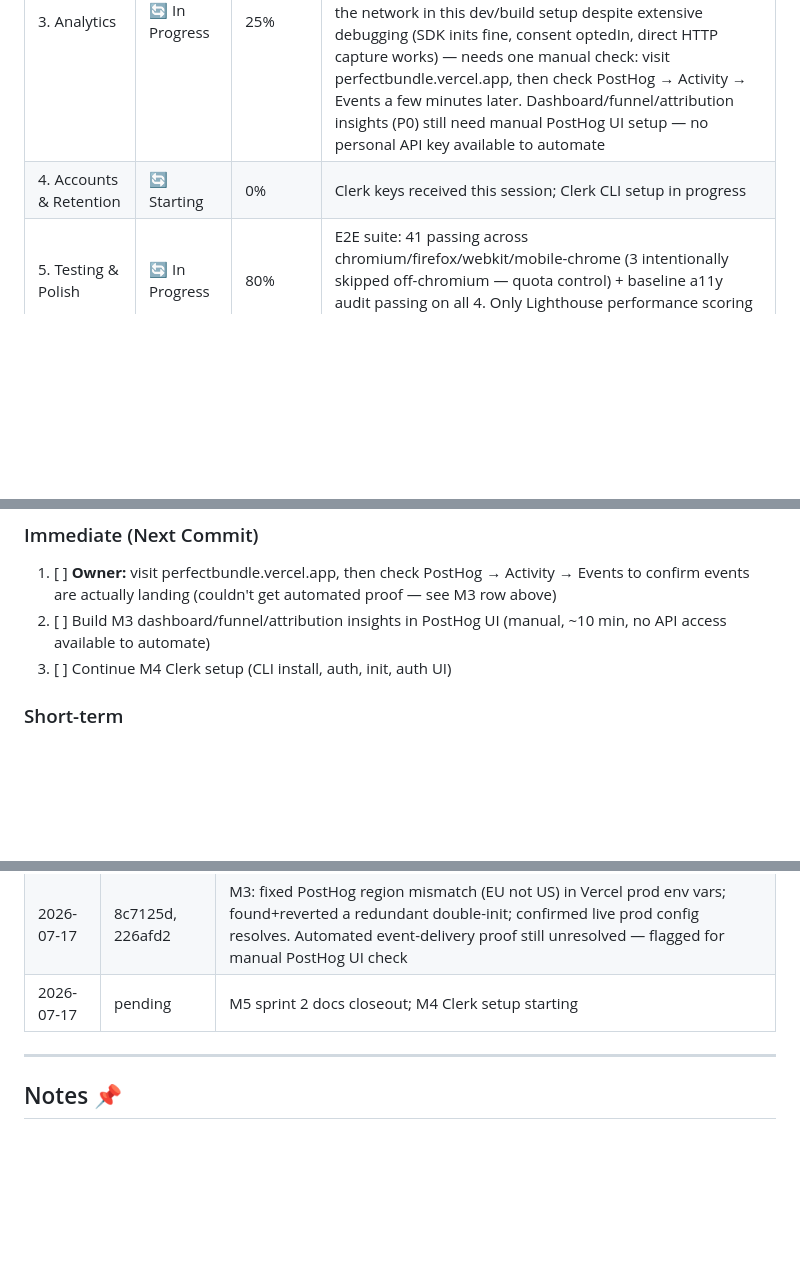
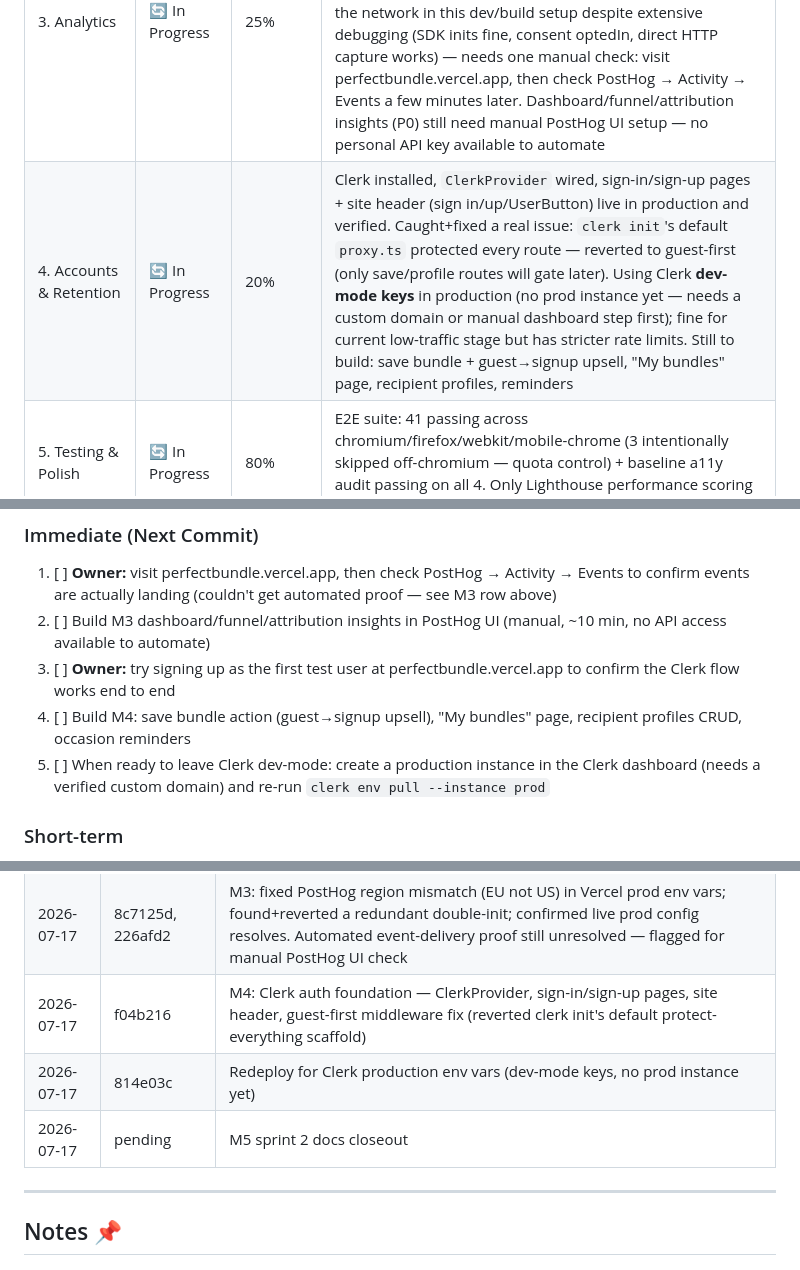
Before and after one commit to alanhasbiro/perfectbundle, a Markdown page: docs/checkpoint.md, 3 parts joined by grey strips. Rendered like a GitHub page; blank space fills up the shorter version.

Commit message:
docs: checkpoint + tasks update for M4 Clerk foundation
Co-Authored-By: Claude Sonnet 5 <noreply@anthropic.com>

```diff
--- a/docs/checkpoint.md
+++ b/docs/checkpoint.md
@@ -33,7 +33,7 @@ See `docs/tasks.md` for the live task list. Summary:
 | 1. Foundation | ✅ Complete | 100% | Live at perfectbundle.vercel.app; **production Convex deployed** (was local-only, fixed this session); PostHog key + Sentry still deferred (non-blocking) |
 | 2. Core MVP (P0) | ✅ Complete | 95% | Quiz, engine, links, results UI, share, trending all done and live-verified. Only deferred: item swap/per-bundle regenerate (P1, needs new engine capability — backlogged) |
 | 3. Analytics | 🔄 In Progress | 25% | Fixed real bugs: PostHog project is on EU cloud but key/host in Vercel were wrong region (401s) — corrected and redeployed; confirmed `config.js` resolves 200 in production. Could NOT get a definitive automated (Playwright) confirmation that `posthog.capture()` reaches the network in this dev/build setup despite extensive debugging (SDK inits fine, consent optedIn, direct HTTP capture works) — needs one manual check: visit perfectbundle.vercel.app, then check PostHog → Activity → Events a few minutes later. Dashboard/funnel/attribution insights (P0) still need manual PostHog UI setup — no personal API key available to automate |
-| 4. Accounts & Retention | 🔄 Starting | 0% | Clerk keys received this session; Clerk CLI setup in progress |
+| 4. Accounts & Retention | 🔄 In Progress | 20% | Clerk installed, `ClerkProvider` wired, sign-in/sign-up pages + site header (sign in/up/UserButton) live in production and verified. Caught+fixed a real issue: `clerk init`'s default `proxy.ts` protected every route — reverted to guest-first (only save/profile routes will gate later). Using Clerk **dev-mode keys** in production (no prod instance yet — needs a custom domain or manual dashboard step first); fine for current low-traffic stage but has stricter rate limits. Still to build: save bundle + guest→signup upsell, "My bundles" page, recipient profiles, reminders |
 | 5. Testing & Polish | 🔄 In Progress | 80% | E2E suite: 41 passing across chromium/firefox/webkit/mobile-chrome (3 intentionally skipped off-chromium — quota control) + baseline a11y audit passing on all 4. Only Lighthouse performance scoring remains |
 | 6. Launch | ⏳ Not Started | 0% | |
 
@@ -98,7 +98,9 @@ See `docs/tasks.md` for the live task list. Summary:
 ### Immediate (Next Commit)
 1. [ ] **Owner:** visit perfectbundle.vercel.app, then check PostHog → Activity → Events to confirm events are actually landing (couldn't get automated proof — see M3 row above)
 2. [ ] Build M3 dashboard/funnel/attribution insights in PostHog UI (manual, ~10 min, no API access available to automate)
-3. [ ] Continue M4 Clerk setup (CLI install, auth, init, auth UI)
+3. [ ] **Owner:** try signing up as the first test user at perfectbundle.vercel.app to confirm the Clerk flow works end to end
+4. [ ] Build M4: save bundle action (guest→signup upsell), "My bundles" page, recipient profiles CRUD, occasion reminders
+5. [ ] When ready to leave Clerk dev-mode: create a production instance in the Clerk dashboard (needs a verified custom domain) and re-run `clerk env pull --instance prod`
 
 ### Short-term
 - [ ] Lighthouse performance pass (M5, last remaining item, needs separate tooling setup)
@@ -171,7 +173,9 @@ See `docs/tasks.md` for the live task list. Summary:
 | 2026-07-17 | eaac2ea | M5 sprint 2 (cross-browser, mobile, a11y) plan |
 | 2026-07-17 | 56d5b2d…ec6c850 | M5 sprint 2: firefox/webkit/mobile-chrome projects, axe-core a11y audit + real reduced-motion fix, Convex AI files updated |
 | 2026-07-17 | 8c7125d, 226afd2 | M3: fixed PostHog region mismatch (EU not US) in Vercel prod env vars; found+reverted a redundant double-init; confirmed live prod config resolves. Automated event-delivery proof still unresolved — flagged for manual PostHog UI check |
-| 2026-07-17 | pending | M5 sprint 2 docs closeout; M4 Clerk setup starting |
+| 2026-07-17 | f04b216 | M4: Clerk auth foundation — ClerkProvider, sign-in/sign-up pages, site header, guest-first middleware fix (reverted clerk init's default protect-everything scaffold) |
+| 2026-07-17 | 814e03c | Redeploy for Clerk production env vars (dev-mode keys, no prod instance yet) |
+| 2026-07-17 | pending | M5 sprint 2 docs closeout |
 
 ---
 
```
Also changed, not shown: docs/tasks.md (+1 -1 lines).
